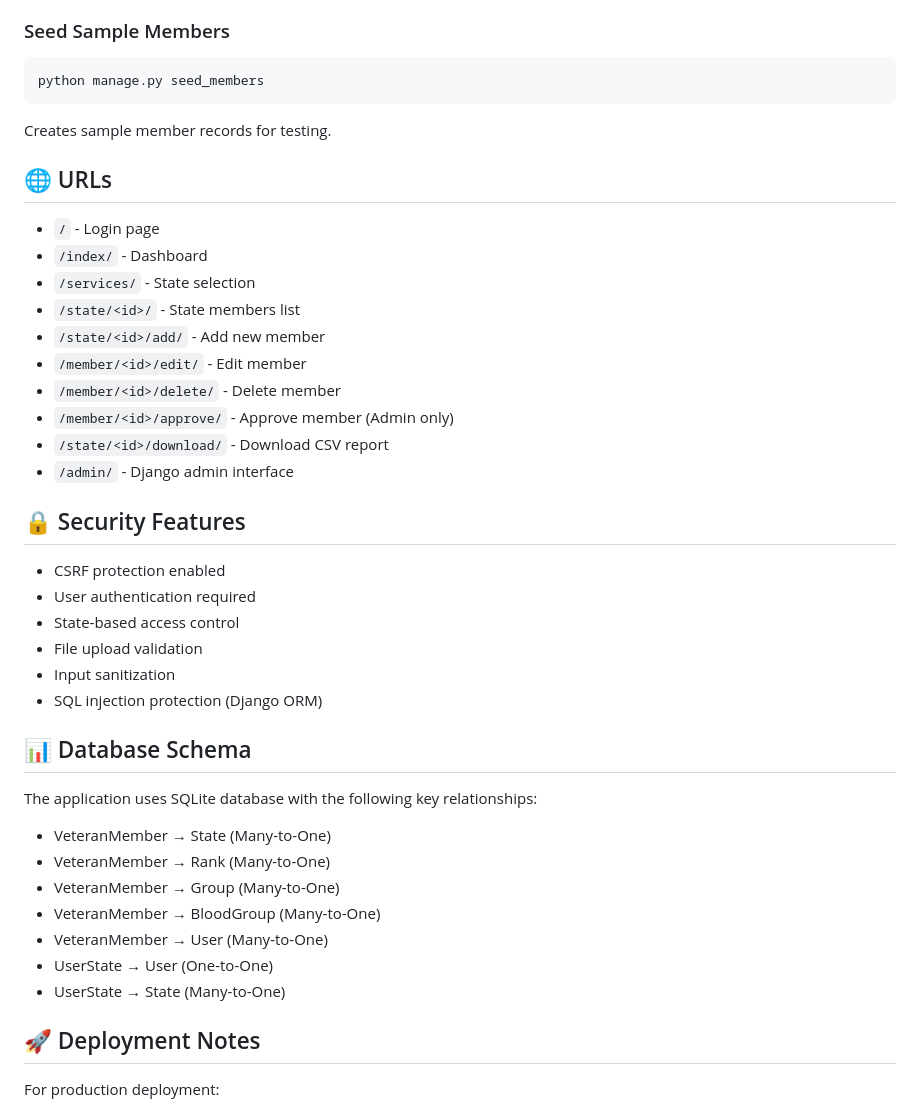
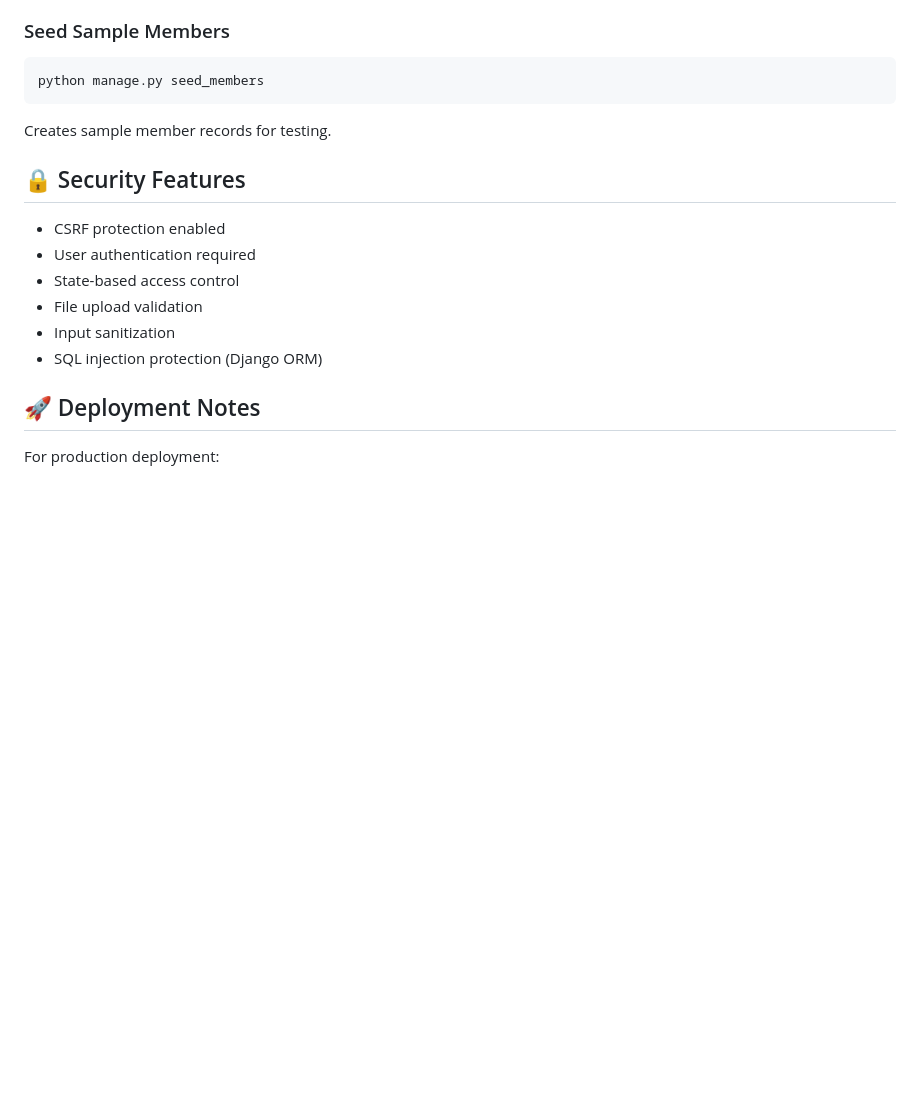
Before and after one commit to clakshmanan/veteran_cg, a Markdown page: ReadME.md, the part around the change printed below. Rendered like a GitHub page; blank space fills up the shorter version.

````diff
--- a/ReadME.md
+++ b/ReadME.md
@@ -249,19 +197,6 @@ python manage.py seed_members
 ```
 Creates sample member records for testing.
 
-## 🌐 URLs
-
-- `/` - Login page
-- `/index/` - Dashboard
-- `/services/` - State selection
-- `/state/<id>/` - State members list
-- `/state/<id>/add/` - Add new member
-- `/member/<id>/edit/` - Edit member
-- `/member/<id>/delete/` - Delete member
-- `/member/<id>/approve/` - Approve member (Admin only)
-- `/state/<id>/download/` - Download CSV report
-- `/admin/` - Django admin interface
-
 ## 🔒 Security Features
 
 - CSRF protection enabled
@@ -270,17 +205,6 @@ Creates sample member records for testing.
 - File upload validation
 - Input sanitization
 - SQL injection protection (Django ORM)
-
-## 📊 Database Schema
-
-The application uses SQLite database with the following key relationships:
-- VeteranMember → State (Many-to-One)
-- VeteranMember → Rank (Many-to-One)
-- VeteranMember → Group (Many-to-One)
-- VeteranMember → BloodGroup (Many-to-One)
-- VeteranMember → User (Many-to-One)
-- UserState → User (One-to-One)
-- UserState → State (Many-to-One)
 
 ## 🚀 Deployment Notes
 
````
Also changed, not shown: other parts of ReadME.md (+0 -60 lines).
